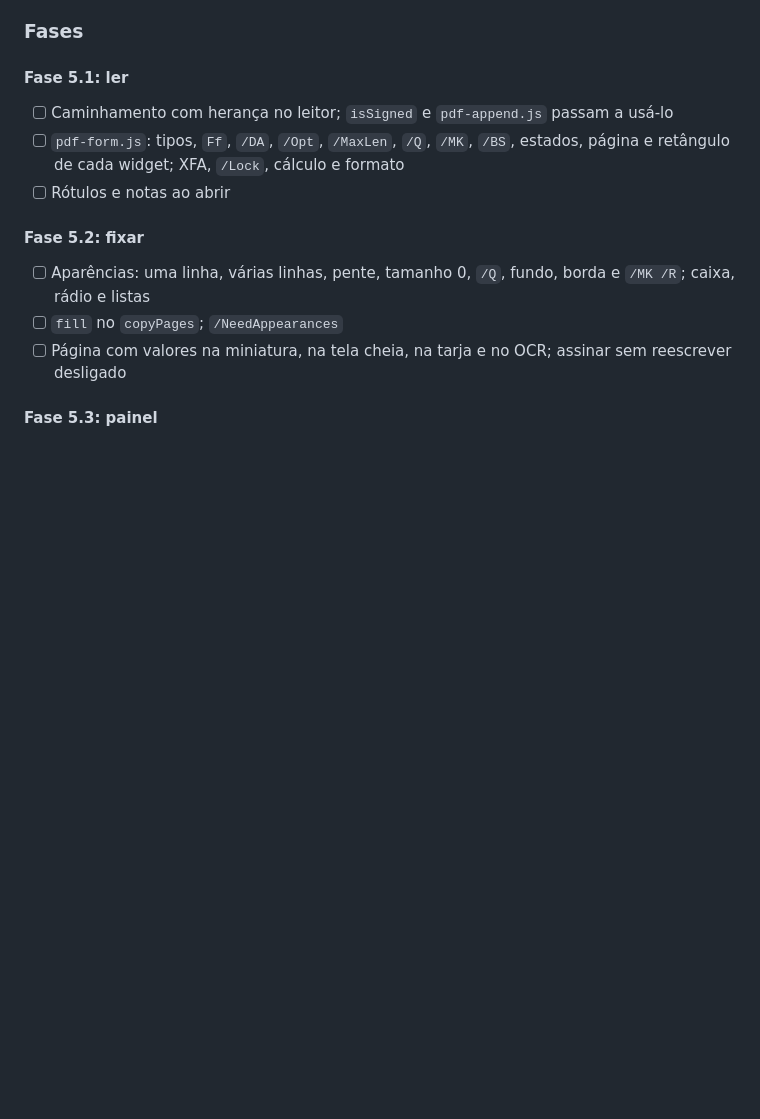
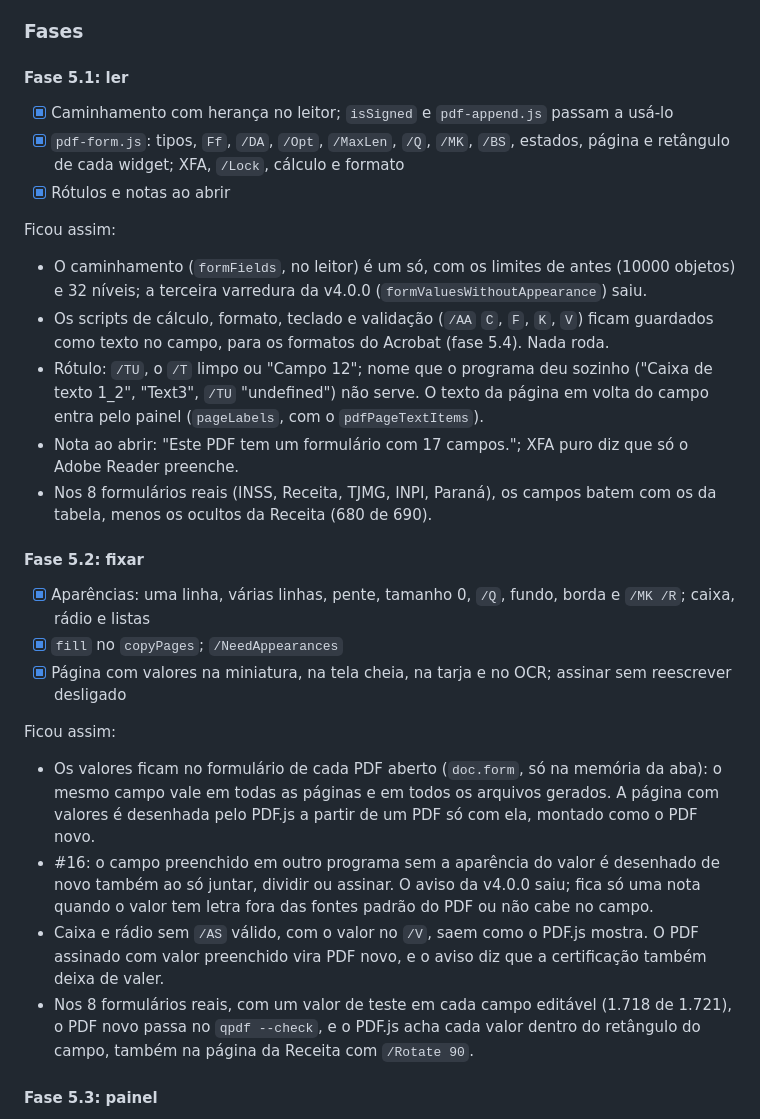
Before and after one commit to sanklerbergman/doc-scanner-pdf-engine, a Markdown page: MELHORIAS.md, the part around the change. GitHub-like rendering; blank space fills up the shorter version.

Commit message:
MELHORIAS: fases 5.1 e 5.2 dos formulários feitas (#15)
Marca as caixas da leitura dos campos e dos valores fixos na página e
registra como ficou: o caminhamento único, os rótulos, as notas ao abrir, o
estado dos valores por PDF, a correção do #16 e a conferência com os 8
formulários reais.

Co-Authored-By: Claude Opus 5.5 <noreply@anthropic.com>

```diff
--- a/MELHORIAS.md
+++ b/MELHORIAS.md
@@ -1043,15 +1043,30 @@ Detalhamento da fase 5 da edição de PDF (#15), planejado em 2026-10-24 com 9 f
 
 #### Fase 5.1: ler
 
-- [ ] Caminhamento com herança no leitor; `isSigned` e `pdf-append.js` passam a usá-lo
-- [ ] `pdf-form.js`: tipos, `Ff`, `/DA`, `/Opt`, `/MaxLen`, `/Q`, `/MK`, `/BS`, estados, página e retângulo de cada widget; XFA, `/Lock`, cálculo e formato
-- [ ] Rótulos e notas ao abrir
+- [x] Caminhamento com herança no leitor; `isSigned` e `pdf-append.js` passam a usá-lo
+- [x] `pdf-form.js`: tipos, `Ff`, `/DA`, `/Opt`, `/MaxLen`, `/Q`, `/MK`, `/BS`, estados, página e retângulo de cada widget; XFA, `/Lock`, cálculo e formato
+- [x] Rótulos e notas ao abrir
+
+Ficou assim:
+
+- O caminhamento (`formFields`, no leitor) é um só, com os limites de antes (10000 objetos) e 32 níveis; a terceira varredura da v4.0.0 (`formValuesWithoutAppearance`) saiu.
+- Os scripts de cálculo, formato, teclado e validação (`/AA` `C`, `F`, `K`, `V`) ficam guardados como texto no campo, para os formatos do Acrobat (fase 5.4). Nada roda.
+- Rótulo: `/TU`, o `/T` limpo ou "Campo 12"; nome que o programa deu sozinho ("Caixa de texto 1_2", "Text3", `/TU` "undefined") não serve. O texto da página em volta do campo entra pelo painel (`pageLabels`, com o `pdfPageTextItems`).
+- Nota ao abrir: "Este PDF tem um formulário com 17 campos."; XFA puro diz que só o Adobe Reader preenche.
+- Nos 8 formulários reais (INSS, Receita, TJMG, INPI, Paraná), os campos batem com os da tabela, menos os ocultos da Receita (680 de 690).
 
 #### Fase 5.2: fixar
 
-- [ ] Aparências: uma linha, várias linhas, pente, tamanho 0, `/Q`, fundo, borda e `/MK /R`; caixa, rádio e listas
-- [ ] `fill` no `copyPages`; `/NeedAppearances`
-- [ ] Página com valores na miniatura, na tela cheia, na tarja e no OCR; assinar sem reescrever desligado
+- [x] Aparências: uma linha, várias linhas, pente, tamanho 0, `/Q`, fundo, borda e `/MK /R`; caixa, rádio e listas
+- [x] `fill` no `copyPages`; `/NeedAppearances`
+- [x] Página com valores na miniatura, na tela cheia, na tarja e no OCR; assinar sem reescrever desligado
+
+Ficou assim:
+
+- Os valores ficam no formulário de cada PDF aberto (`doc.form`, só na memória da aba): o mesmo campo vale em todas as páginas e em todos os arquivos gerados. A página com valores é desenhada pelo PDF.js a partir de um PDF só com ela, montado como o PDF novo.
+- #16: o campo preenchido em outro programa sem a aparência do valor é desenhado de novo também ao só juntar, dividir ou assinar. O aviso da v4.0.0 saiu; fica só uma nota quando o valor tem letra fora das fontes padrão do PDF ou não cabe no campo.
+- Caixa e rádio sem `/AS` válido, com o valor no `/V`, saem como o PDF.js mostra. O PDF assinado com valor preenchido vira PDF novo, e o aviso diz que a certificação também deixa de valer.
+- Nos 8 formulários reais, com um valor de teste em cada campo editável (1.718 de 1.721), o PDF novo passa no `qpdf --check`, e o PDF.js acha cada valor dentro do retângulo do campo, também na página da Receita com `/Rotate 90`.
 
 #### Fase 5.3: painel
 
```
